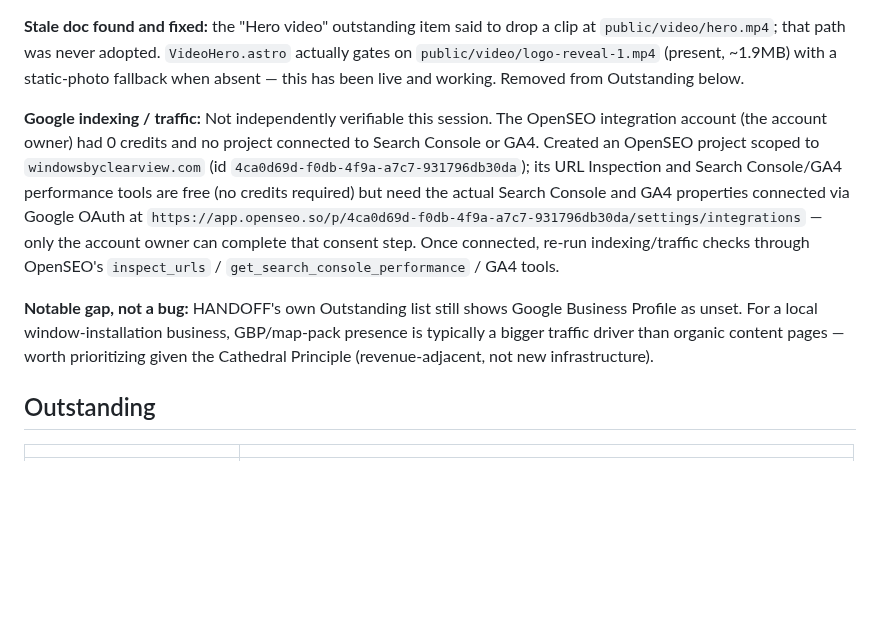
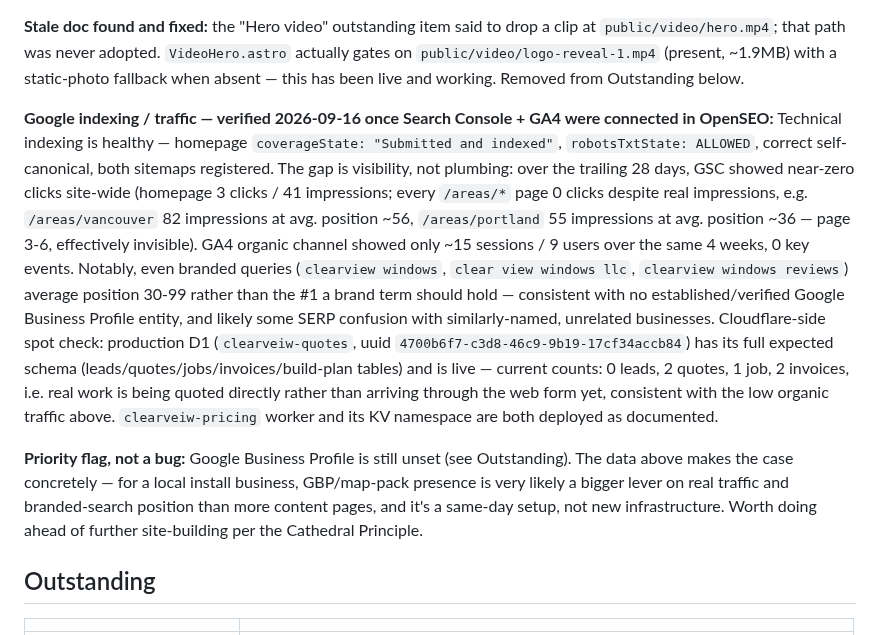
Before and after one commit to ksksrbiz-arch/windowsbyclearveiw, a Markdown page: HANDOFF.md, the part around the change. Rendered like a GitHub page; blank space fills up the shorter version.

Commit message:
docs: record verified Google indexing/traffic numbers
Search Console and GA4 are now connected in OpenSEO. Replaced the
"not independently verifiable" placeholder with real numbers:
indexing is healthy, but organic visibility is near-zero (even
branded queries rank 30-99), and a Cloudflare-side D1 spot check
shows work is currently being quoted directly rather than arriving
through the web form. No code changes — documentation only.

Co-Authored-By: Claude Sonnet 5 <noreply@anthropic.com>
Claude-Session: https://claude.ai/code/session_01P2nWbpbmRzUvdefY5bXA6W

```diff
--- a/HANDOFF.md
+++ b/HANDOFF.md
@@ -131,9 +131,9 @@ Ran the complete local regression suite (`test:icm`, `test:build-plan-state`, `t
 
 **Stale doc found and fixed:** the "Hero video" outstanding item said to drop a clip at `public/video/hero.mp4`; that path was never adopted. `VideoHero.astro` actually gates on `public/video/logo-reveal-1.mp4` (present, ~1.9MB) with a static-photo fallback when absent — this has been live and working. Removed from Outstanding below.
 
-**Google indexing / traffic:** Not independently verifiable this session. The OpenSEO integration account (the account owner) had 0 credits and no project connected to Search Console or GA4. Created an OpenSEO project scoped to `windowsbyclearview.com` (id `4ca0d69d-f0db-4f9a-a7c7-931796db30da`); its URL Inspection and Search Console/GA4 performance tools are free (no credits required) but need the actual Search Console and GA4 properties connected via Google OAuth at `https://app.openseo.so/p/4ca0d69d-f0db-4f9a-a7c7-931796db30da/settings/integrations` — only the account owner can complete that consent step. Once connected, re-run indexing/traffic checks through OpenSEO's `inspect_urls` / `get_search_console_performance` / GA4 tools.
+**Google indexing / traffic — verified 2026-09-16 once Search Console + GA4 were connected in OpenSEO:** Technical indexing is healthy — homepage `coverageState: "Submitted and indexed"`, `robotsTxtState: ALLOWED`, correct self-canonical, both sitemaps registered. The gap is visibility, not plumbing: over the trailing 28 days, GSC showed near-zero clicks site-wide (homepage 3 clicks / 41 impressions; every `/areas/*` page 0 clicks despite real impressions, e.g. `/areas/vancouver` 82 impressions at avg. position ~56, `/areas/portland` 55 impressions at avg. position ~36 — page 3-6, effectively invisible). GA4 organic channel showed only ~15 sessions / 9 users over the same 4 weeks, 0 key events. Notably, even branded queries (`clearview windows`, `clear view windows llc`, `clearview windows reviews`) average position 30-99 rather than the #1 a brand term should hold — consistent with no established/verified Google Business Profile entity, and likely some SERP confusion with similarly-named, unrelated businesses. Cloudflare-side spot check: production D1 (`clearveiw-quotes`, uuid `4700b6f7-c3d8-46c9-9b19-17cf34accb84`) has its full expected schema (leads/quotes/jobs/invoices/build-plan tables) and is live — current counts: 0 leads, 2 quotes, 1 job, 2 invoices, i.e. real work is being quoted directly rather than arriving through the web form yet, consistent with the low organic traffic above. `clearveiw-pricing` worker and its KV namespace are both deployed as documented.
 
-**Notable gap, not a bug:** HANDOFF's own Outstanding list still shows Google Business Profile as unset. For a local window-installation business, GBP/map-pack presence is typically a bigger traffic driver than organic content pages — worth prioritizing given the Cathedral Principle (revenue-adjacent, not new infrastructure).
+**Priority flag, not a bug:** Google Business Profile is still unset (see Outstanding). The data above makes the case concretely — for a local install business, GBP/map-pack presence is very likely a bigger lever on real traffic and branded-search position than more content pages, and it's a same-day setup, not new infrastructure. Worth doing ahead of further site-building per the Cathedral Principle.
 
 ## Outstanding
 
```
